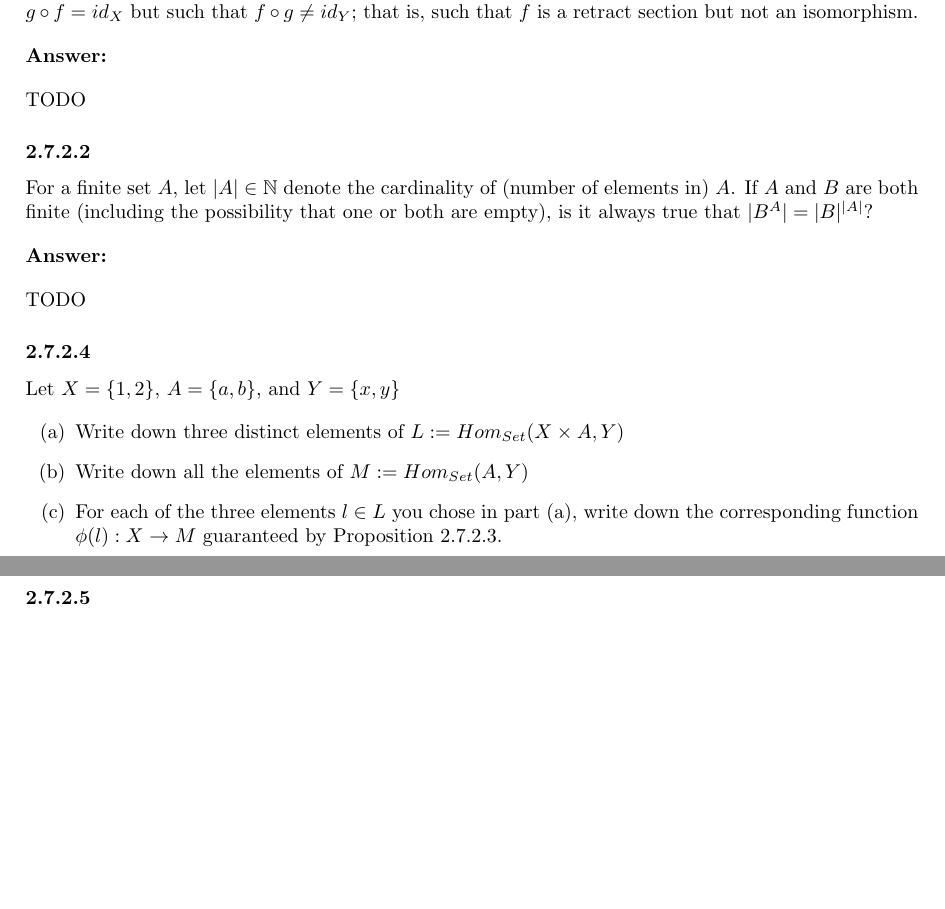
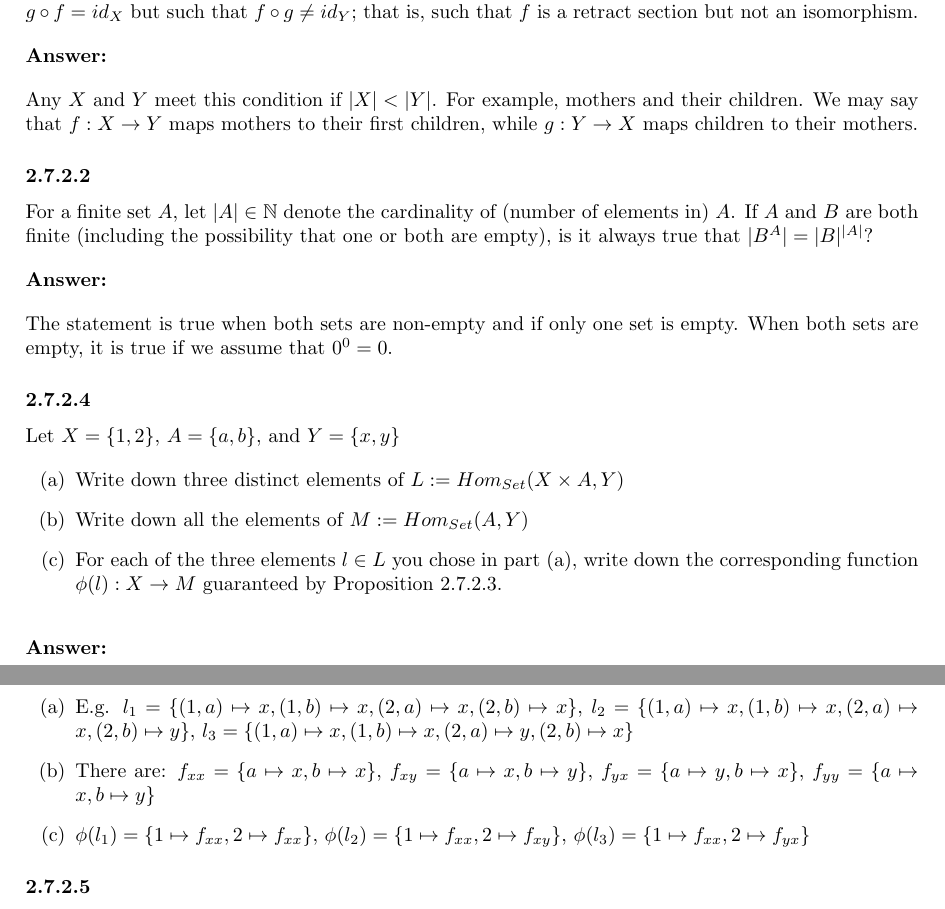
Before and after one commit to sergei-mironov/spivak2013-solutions, a LaTeX document (tex/main.tex): two parts of pages 12 and 13 of 13, joined at a grey line, cut so that both start at the same text, the shorter picture padded with empty space. The pictures show the PDF file tex/main.pdf that the author committed with the source.

Commit message:
Update tex

```diff
--- a/tex/main.tex
+++ b/tex/main.tex
@@ -736,7 +736,9 @@ that is, such that $f$ is a retract section but not an isomorphism.
 
 \ans
 
-TODO
+Any $X$ and $Y$ meet this condition if $|X| < |Y|$. For example, mothers and
+their children. We may say that $f:X \to Y$ maps mothers to their first
+children, while $g:Y \to X$ maps children to their mothers.
 
 \exercise{2.7.2.2}
 
@@ -746,7 +748,8 @@ one or both are empty), is it always true that $|B^A| = |B|^{|A|}$?
 
 \ans
 
-TODO
+The statement is true when both sets are non-empty and if only one set is empty.
+When both sets are empty, it is true if we assume that $0^0 = 0$.
 
 \exercise{2.7.2.4}
 
@@ -759,6 +762,21 @@ Let $X = \set{1, 2}$, $A = \set{a, b}$, and $Y = \set{x, y}$
     2.7.2.3.
 \ee
 
+\ans
+
+\eb E.g.
+    $l_1 = \set{(1,a) \mapsto x, (1,b) \mapsto x, (2,a) \mapsto x, (2,b) \mapsto x}$,
+    $l_2 = \set{(1,a) \mapsto x, (1,b) \mapsto x, (2,a) \mapsto x, (2,b) \mapsto y}$,
+    $l_3 = \set{(1,a) \mapsto x, (1,b) \mapsto x, (2,a) \mapsto y, (2,b) \mapsto x}$
+\ei There are:
+    $f_{xx} = \set{a \mapsto x, b \mapsto x}$,
+    $f_{xy} = \set{a \mapsto x, b \mapsto y}$,
+    $f_{yx} = \set{a \mapsto y, b \mapsto x}$,
+    $f_{yy} = \set{a \mapsto x, b \mapsto y}$
+\ei $\phi(l_1) = \set{1 \mapsto f_{xx}, 2 \mapsto f_{xx}}$,
+    $\phi(l_2) = \set{1 \mapsto f_{xx}, 2 \mapsto f_{xy}}$,
+    $\phi(l_3) = \set{1 \mapsto f_{xx}, 2 \mapsto f_{yx}}$
+\ee
 
 \exercise{2.7.2.5}
 
```
Also changed, not shown: tex/main.pdf.
